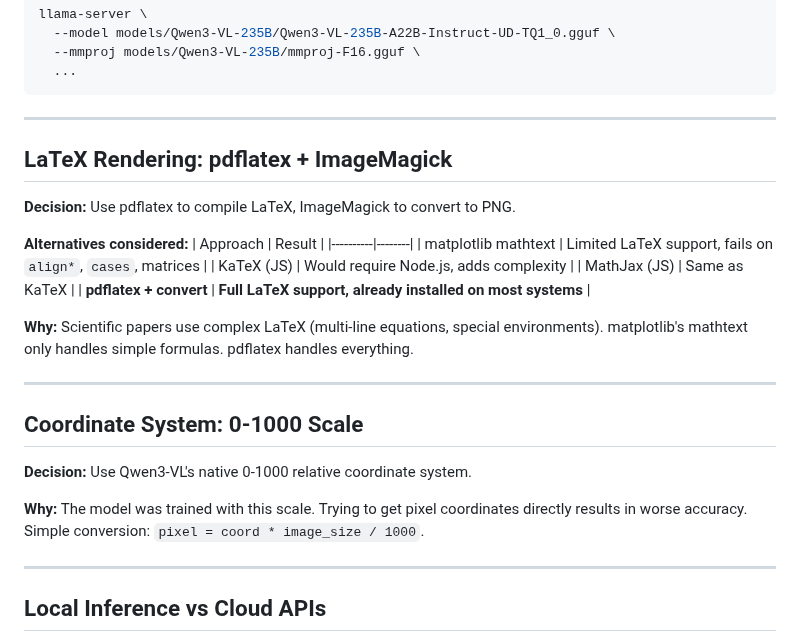
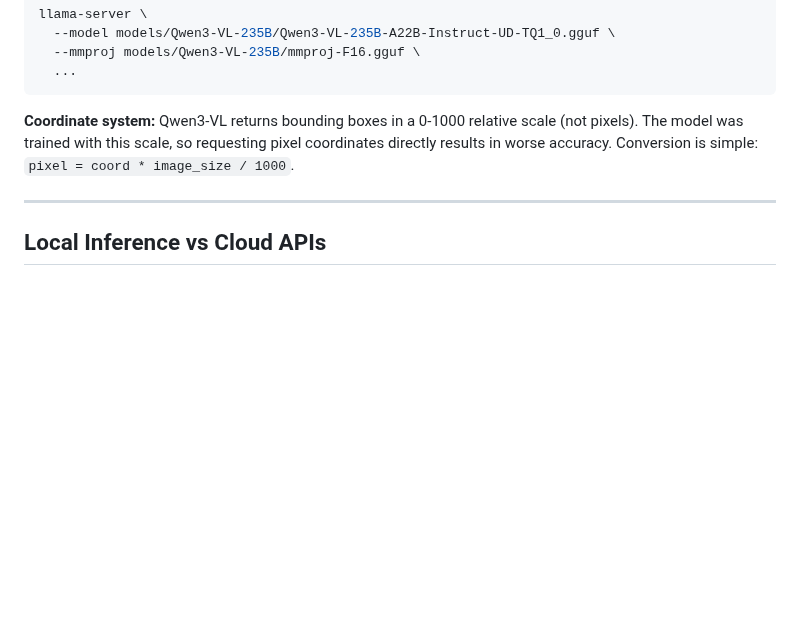
Before and after one commit to ominiverdi/osgeo-library, a Markdown page: docs/DECISIONS.md, the part around the change. Rendered like a GitHub page; blank space fills up the shorter version.

Commit message:
Merge coordinate system into Visual Grounding section

````diff
--- a/docs/DECISIONS.md
+++ b/docs/DECISIONS.md
@@ -32,29 +32,7 @@ llama-server \
   ...
 ```
 
----
-
-## LaTeX Rendering: pdflatex + ImageMagick
-
-**Decision:** Use pdflatex to compile LaTeX, ImageMagick to convert to PNG.
-
-**Alternatives considered:**
-| Approach | Result |
-|----------|--------|
-| matplotlib mathtext | Limited LaTeX support, fails on `align*`, `cases`, matrices |
-| KaTeX (JS) | Would require Node.js, adds complexity |
-| MathJax (JS) | Same as KaTeX |
-| **pdflatex + convert** | **Full LaTeX support, already installed on most systems** |
-
-**Why:** Scientific papers use complex LaTeX (multi-line equations, special environments). matplotlib's mathtext only handles simple formulas. pdflatex handles everything.
-
----
-
-## Coordinate System: 0-1000 Scale
-
-**Decision:** Use Qwen3-VL's native 0-1000 relative coordinate system.
-
-**Why:** The model was trained with this scale. Trying to get pixel coordinates directly results in worse accuracy. Simple conversion: `pixel = coord * image_size / 1000`.
+**Coordinate system:** Qwen3-VL returns bounding boxes in a 0-1000 relative scale (not pixels). The model was trained with this scale, so requesting pixel coordinates directly results in worse accuracy. Conversion is simple: `pixel = coord * image_size / 1000`.
 
 ---
 
````
